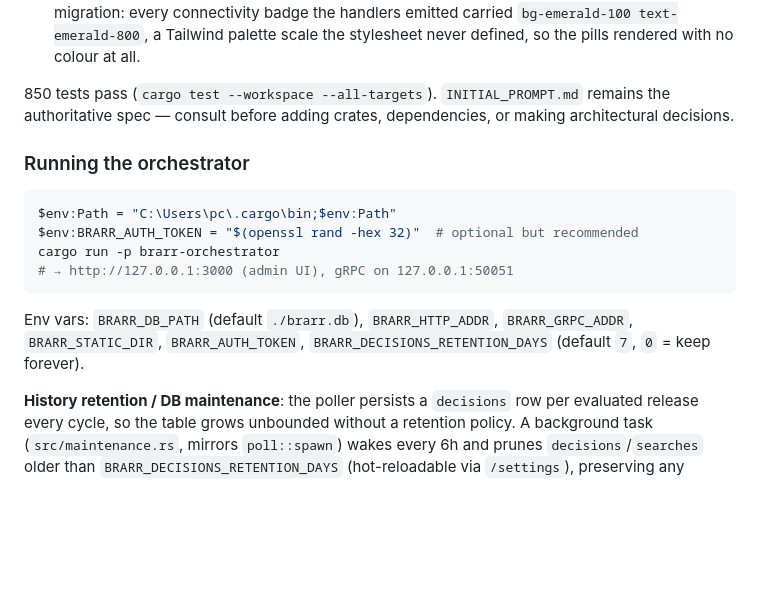
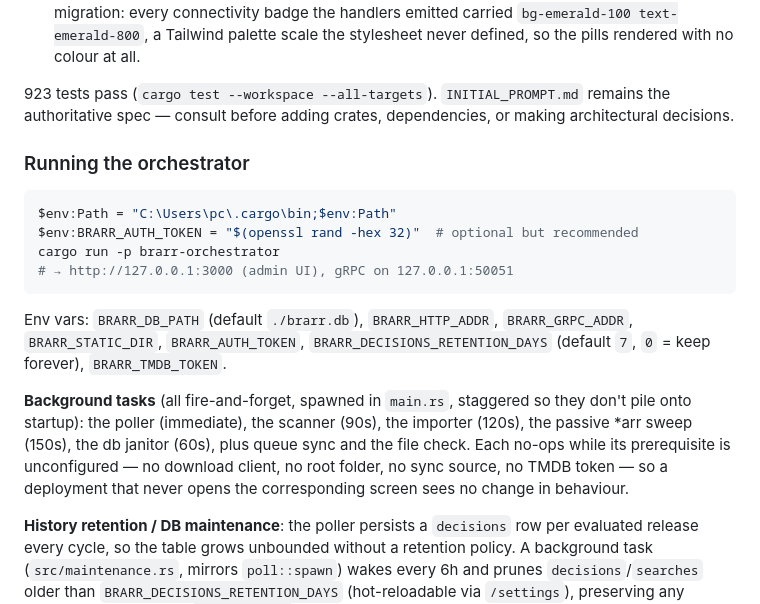
Before and after one commit to lluiseduardo-silva/brarr, a Markdown page: CLAUDE.md, the part around one of its changes. Drawn GitHub-style; blank space fills up the shorter version.

Commit message:
docs: record the *arr import block
The decisions worth carrying forward: nothing in `arr_import` writes to
disk, monitoring and placement are written only for titles a run creates,
the passive path takes no monitoring parameter, and the root is mapped
rather than the path — each with the reason, since each is the kind of
rule that looks like an oversight to whoever loosens it next.

Also documents the background-task stagger, which was scattered across
six `main.rs` comments and nowhere as a list, and the fact that every one
of them no-ops until its prerequisite is configured.

923 tests.

Co-Authored-By: Claude Opus 5 <noreply@anthropic.com>

````diff
--- a/CLAUDE.md
+++ b/CLAUDE.md
@@ -53,7 +54,7 @@ Implemented end-to-end pipeline plus rules engine, orchestrator service, and WAS
 - **`/settings` is split behind a side menu** (`?s=acesso|automacao|metadados|dados|integracao|diagnostico`, unknown falls back to the first). **Hidden sections stay in the DOM** — that is the whole design: the general form POSTs Conectividade, Workers, TMDB, Retenção, Import and Diagnóstico in one request, so slicing the POST would mean making every field "absent = keep", and a mistake there erases real configuration. `display: none` keeps the inputs in the submission; a live test round-trips a save from the "dados" section and asserts `import_mode` (which lives in "automacao") survives.
 - **`tests/css_coverage.rs` restores what Tailwind used to catch at build time.** With `--color-*: initial`, an unknown utility simply failed to generate and the gap was visible; hand-authored CSS makes it silently inert instead. The test parses `static/app.css` for class selectors, strips Askama tags from every template (before locating attributes — conditional classes carry their own quotes) and fails on any class with no rule. It has already caught a real regression: `border-danger-solid/30` and `border-success-solid/30`, opacity variants Tailwind generated on demand and the migration dropped. **It scans `src/**/*.rs` too**, since `web/routes.rs` builds HTMX fragments as strings — that gap hid a second regression for the whole life of the migration: every connectivity badge the handlers emitted carried `bg-emerald-100 text-emerald-800`, a Tailwind palette scale the stylesheet never defined, so the pills rendered with no colour at all.
 
-850 tests pass (`cargo test --workspace --all-targets`). `INITIAL_PROMPT.md` remains the authoritative spec — consult before adding crates, dependencies, or making architectural decisions.
+923 tests pass (`cargo test --workspace --all-targets`). `INITIAL_PROMPT.md` remains the authoritative spec — consult before adding crates, dependencies, or making architectural decisions.
 
 ### Running the orchestrator
 
@@ -64,7 +65,9 @@ cargo run -p brarr-orchestrator
 # → http://127.0.0.1:3000 (admin UI), gRPC on 127.0.0.1:50051
 ```
 
-Env vars: `BRARR_DB_PATH` (default `./brarr.db`), `BRARR_HTTP_ADDR`, `BRARR_GRPC_ADDR`, `BRARR_STATIC_DIR`, `BRARR_AUTH_TOKEN`, `BRARR_DECISIONS_RETENTION_DAYS` (default `7`, `0` = keep forever).
+Env vars: `BRARR_DB_PATH` (default `./brarr.db`), `BRARR_HTTP_ADDR`, `BRARR_GRPC_ADDR`, `BRARR_STATIC_DIR`, `BRARR_AUTH_TOKEN`, `BRARR_DECISIONS_RETENTION_DAYS` (default `7`, `0` = keep forever), `BRARR_TMDB_TOKEN`.
+
+**Background tasks** (all fire-and-forget, spawned in `main.rs`, staggered so they don't pile onto startup): the poller (immediate), the scanner (90s), the importer (120s), the passive \*arr sweep (150s), the db janitor (60s), plus queue sync and the file check. Each no-ops while its prerequisite is unconfigured — no download client, no root folder, no sync source, no TMDB token — so a deployment that never opens the corresponding screen sees no change in behaviour.
 
 **History retention / DB maintenance**: the poller persists a `decisions` row per evaluated release every cycle, so the table grows unbounded without a retention policy. A background task (`src/maintenance.rs`, mirrors `poll::spawn`) wakes every 6h and prunes `decisions`/`searches` older than `BRARR_DECISIONS_RETENTION_DAYS` (hot-reloadable via `/settings`), preserving any decision referenced by `push_history` (pushed releases) and any search that still has decisions. SQL lives in `db::maintenance` (`run_prune`/`prune_decisions`/`prune_searches`/`checkpoint_wal`/`incremental_vacuum`/`full_vacuum`); `db::open` sets `auto_vacuum=INCREMENTAL` — but **that PRAGMA is a no-op on a database that already has pages**, so every install created before it was added still reports `auto_vacuum = NONE` and `incremental_vacuum` does nothing there. Verified on the production database: 2.95 GB of file for 28 MB of data, 713 605 of 720 659 pages free. Only a full `VACUUM` reclaims it (and only a full `VACUUM` changes the mode). On-demand triggers: `/settings` "Manutenção do banco" buttons (prune / VACUUM), the gRPC `RunMaintenance` RPC, and `brarr maintenance --addr <a> [--token <t>] [--vacuum]`. The one-time offline reduction for a large pre-existing DB is `scripts/db-maintenance.sql` — see `docs/DB-MAINTENANCE.md`.
 
````
Also changed, not shown: other parts of CLAUDE.md (+1 -0 lines).
